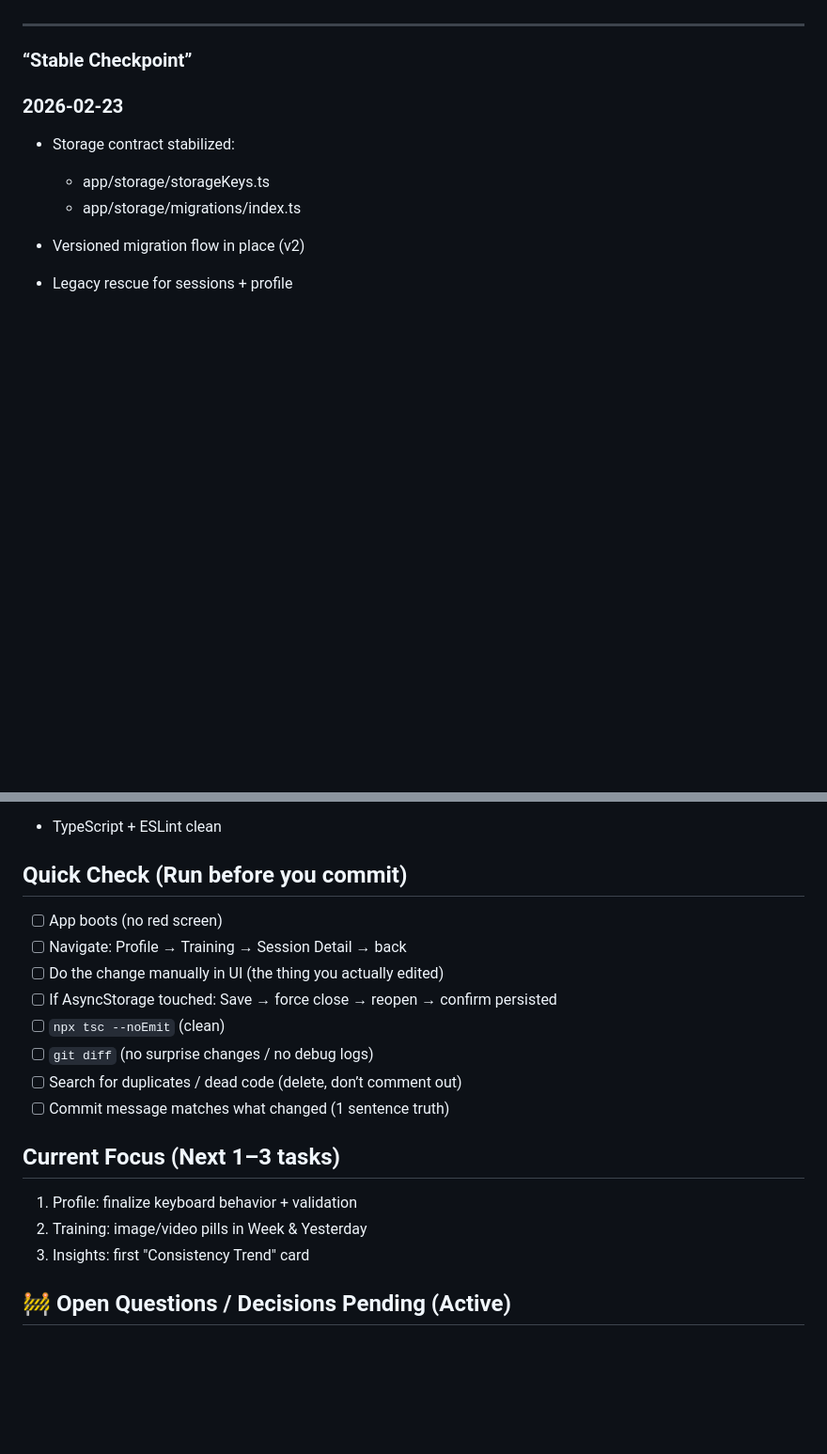
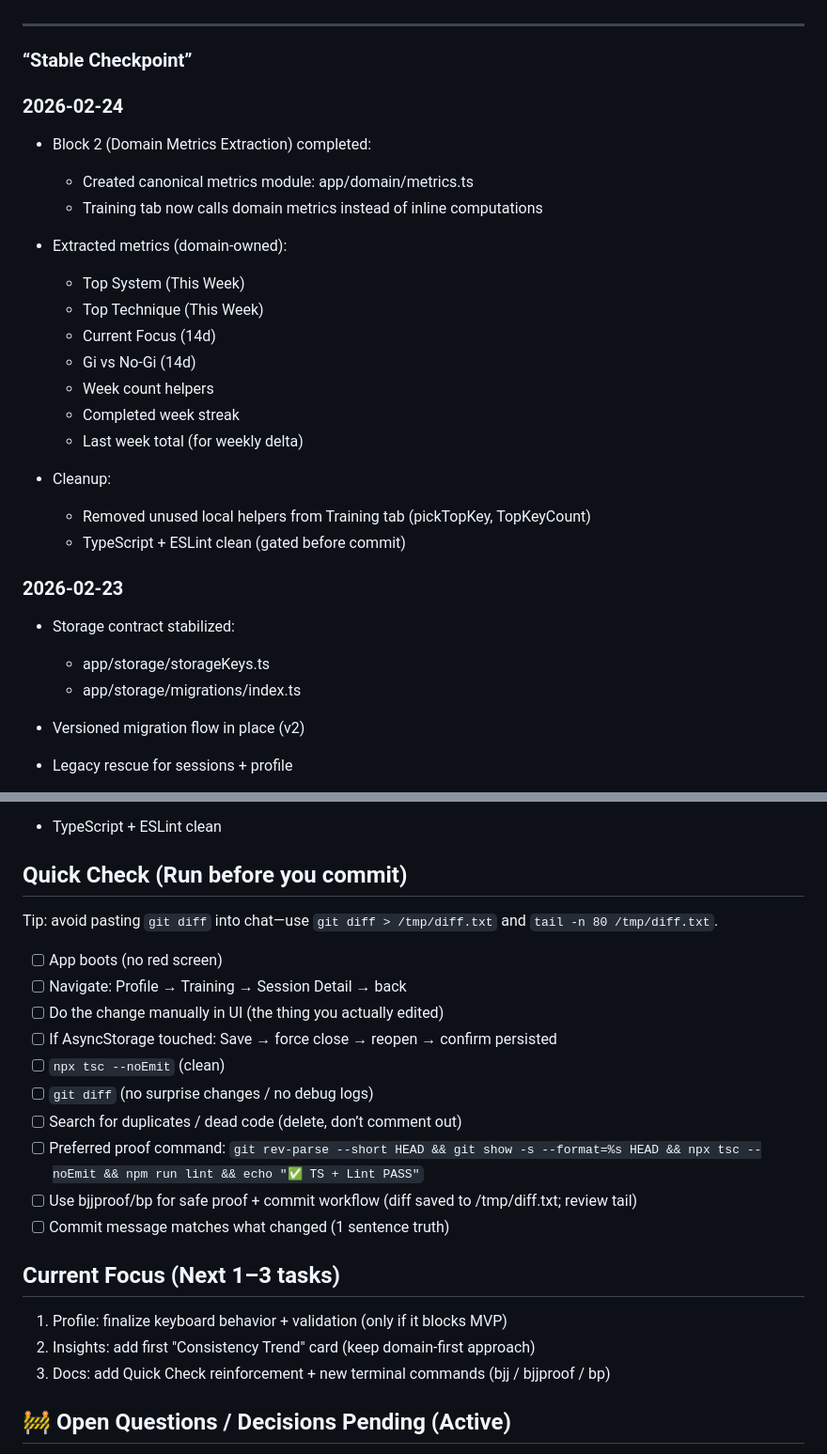
Before and after one commit to israelortizsoto-BJJ/bjj-tracker, a Markdown page: docs/dev-handoff.md, 2 parts joined by grey strips. Shown at 94% size. Rendered like a GitHub page; blank space fills up the shorter version.

Commit message:
Docs: update dev handoff with Block 2 checkpoint + commands

```diff
--- a/docs/dev-handoff.md
+++ b/docs/dev-handoff.md
@@ -6,6 +6,25 @@ Repo: israelortizsoto-BJJ/bjj-tracker
 
 ---
 ### “Stable Checkpoint”
+### 2026-02-24
+
+- Block 2 (Domain Metrics Extraction) completed:
+  - Created canonical metrics module: app/domain/metrics.ts
+  - Training tab now calls domain metrics instead of inline computations
+
+- Extracted metrics (domain-owned):
+  - Top System (This Week)
+  - Top Technique (This Week)
+  - Current Focus (14d)
+  - Gi vs No-Gi (14d)
+  - Week count helpers
+  - Completed week streak
+  - Last week total (for weekly delta)
+
+- Cleanup:
+  - Removed unused local helpers from Training tab (pickTopKey, TopKeyCount)
+  - TypeScript + ESLint clean (gated before commit)
+
 ### 2026-02-23
 
 - Storage contract stabilized:
@@ -28,6 +47,7 @@ Repo: israelortizsoto-BJJ/bjj-tracker
 - TypeScript + ESLint clean
 
 ## Quick Check (Run before you commit)
+Tip: avoid pasting `git diff` into chat—use `git diff > /tmp/diff.txt` and `tail -n 80 /tmp/diff.txt`.
 
 - [ ] App boots (no red screen)
 - [ ] Navigate: Profile → Training → Session Detail → back
@@ -36,14 +56,16 @@ Repo: israelortizsoto-BJJ/bjj-tracker
 - [ ] `npx tsc --noEmit` (clean)
 - [ ] `git diff` (no surprise changes / no debug logs)
 - [ ] Search for duplicates / dead code (delete, don’t comment out)
+- [ ] Preferred proof command:
+      `git rev-parse --short HEAD && git show -s --format=%s HEAD && npx tsc --noEmit && npm run lint && echo "✅ TS + Lint PASS"`
+- [ ] Use bjjproof/bp for safe proof + commit workflow (diff saved to /tmp/diff.txt; review tail)
 - [ ] Commit message matches what changed (1 sentence truth)
 
 ## Current Focus (Next 1–3 tasks)
 
-1) Profile: finalize keyboard behavior + validation
-2) Training: image/video pills in Week & Yesterday
-3) Insights: first "Consistency Trend" card
-
+1) Profile: finalize keyboard behavior + validation (only if it blocks MVP)
+2) Insights: add first "Consistency Trend" card (keep domain-first approach)
+3) Docs: add Quick Check reinforcement + new terminal commands (bjj / bjjproof / bp)
 
 ## 🚧 Open Questions / Decisions Pending (Active)
 
```
Also changed, not shown: other parts of docs/dev-handoff.md (+11 -1 lines).
